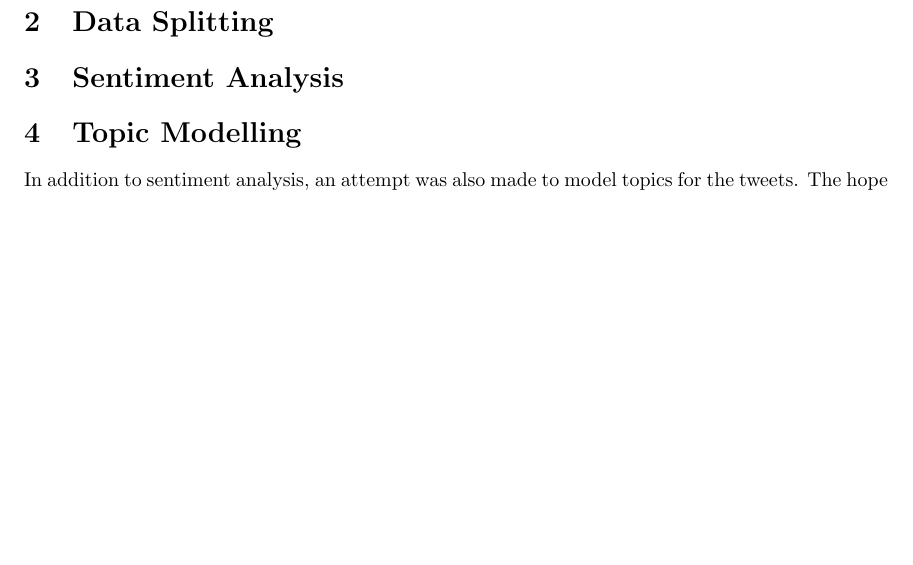
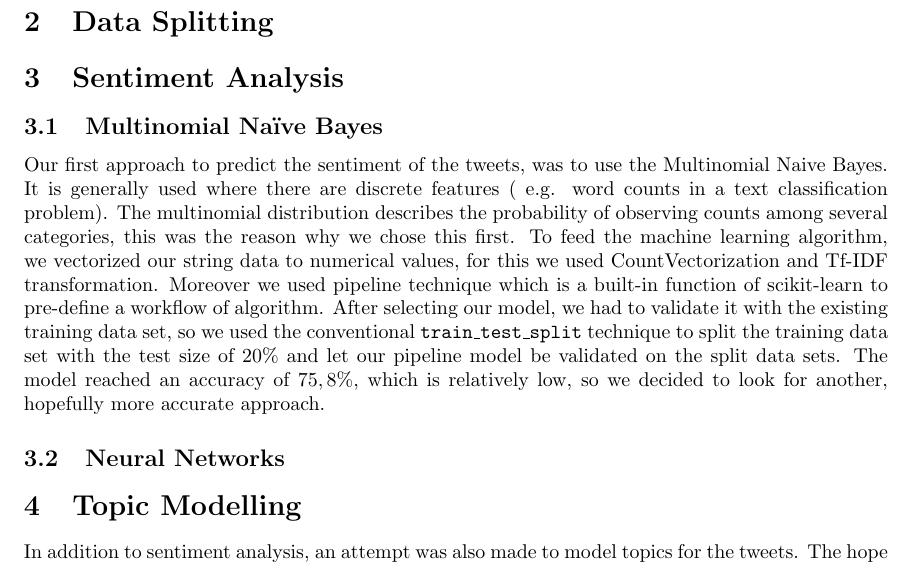
Before and after one commit to bellicapelli0/FDSAssignement1, a LaTeX problem sheet (report/fds_assignment_1_report.tex): part of page 3 of 5, cut so that both start at the same text, the shorter picture padded with empty space. Compiled offline with pdfLaTeX.

Commit message:
text for Multinomial Naive Bayes section

```diff
--- a/report/fds_assignment_1_report.tex
+++ b/report/fds_assignment_1_report.tex
@@ -125,6 +125,25 @@
 
   \section{Data Splitting}
   \section{Sentiment Analysis}
+  \subsection{Multinomial Naïve Bayes}
+  Our first approach to predict the sentiment of the tweets, was to
+  use the Multinomial Naive Bayes. It is generally used where there
+  are discrete features ( e.g. word counts in a text classification
+  problem). The multinomial distribution describes the probability of
+  observing counts among several categories, this was the reason why
+  we chose this first. To feed the machine learning algorithm, we
+  vectorized our string data to numerical values, for this  we used
+  CountVectorization and Tf-IDF transformation. Moreover we used
+  pipeline technique which is a built-in function of scikit-learn to
+  pre-define a workflow of algorithm. After selecting our model, we
+  had to validate it with the existing training data set, so we used
+  the conventional \texttt{train\_test\_split} technique to split the
+  training data set with the test size of $20\%$ and let our pipeline
+  model be validated on the split data sets. The model reached an
+  accuracy of $75,8\%$, which is relatively low, so we decided to look
+  for another, hopefully more accurate approach.
+
+  \subsection{Neural Networks}
   \section{Topic Modelling}
 
   In addition to sentiment analysis, an attempt was also made to model
```
